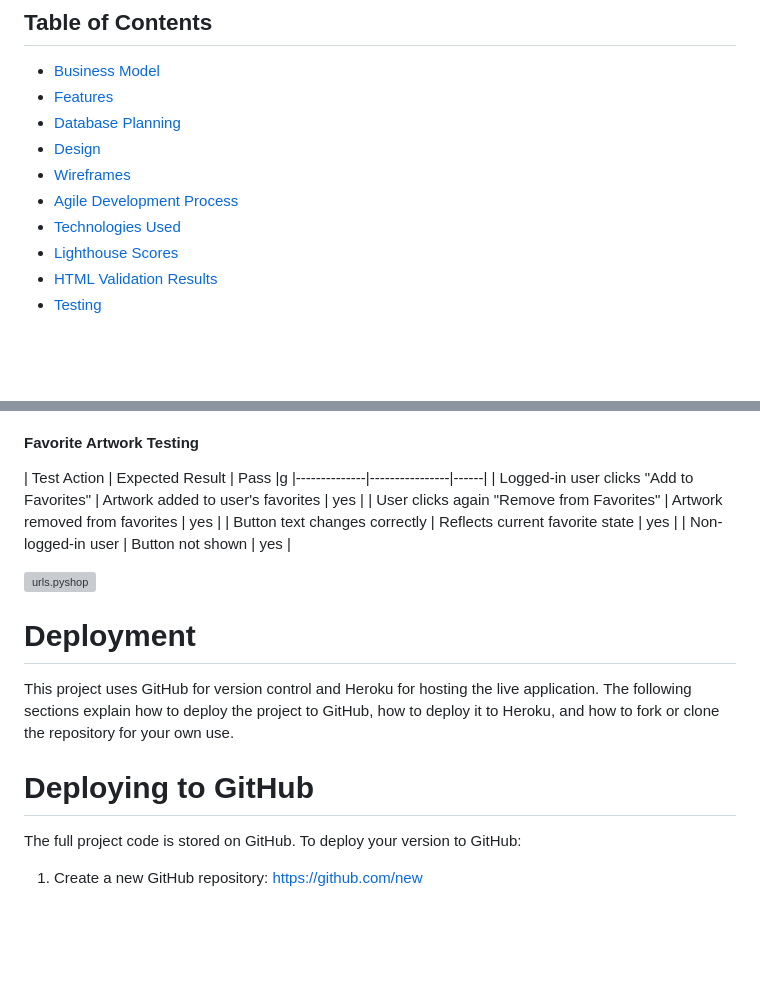
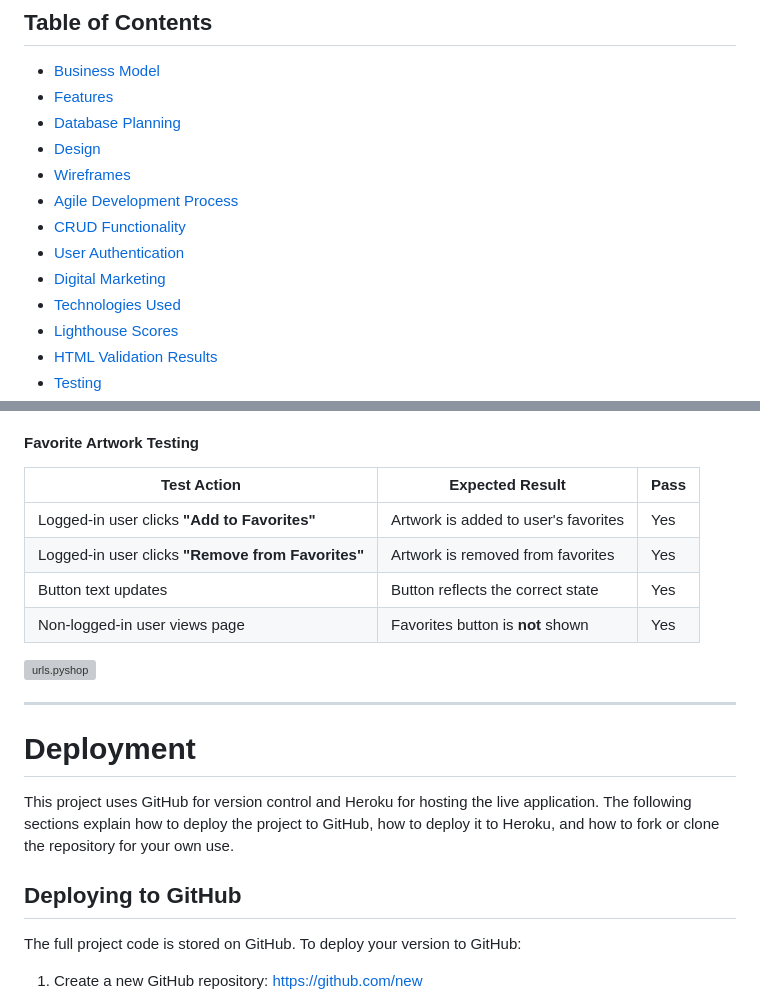
Before and after one commit to mirjanacale/Mollavie, a Markdown page: README.md, 2 parts joined by grey strips. GitHub-like rendering; blank space fills up the shorter version; grey boxes are pictures that could not be loaded.

Commit message:
Add content in readme.md

```diff
--- a/README.md
+++ b/README.md
@@ -92,6 +92,9 @@ Mollavie follows a direct-to-consumer business model built around authenticity a
 - [Design](#design)
 - [Wireframes](#wireframes)
 - [Agile Development Process](#agile-development-process)
+- [CRUD Functionality](#crud-functionality)
+- [User Authentication](#user-authentication)
+- [Digital Marketing](#digital-marketing)
 - [Technologies Used](#technologies-used)
 - [Lighthouse Scores](#lighthouse-scores)
 - [HTML Validation Results](#html-validation-results)
@@ -1725,21 +1713,23 @@ A toggle button allows users to add or remove any artwork from their personal fa
 
 #### Favorite Artwork Testing
 
-| Test Action | Expected Result | Pass |g
-|--------------|----------------|------|
-| Logged-in user clicks "Add to Favorites" | Artwork added to user's favorites | yes |
-| User clicks again "Remove from Favorites" | Artwork removed from favorites | yes |
-| Button text changes correctly | Reflects current favorite state | yes |
-| Non-logged-in user | Button not shown | yes |
+| Test Action                                | Expected Result                       | Pass |
+|---------------------------------------------|----------------------------------------|------|
+| Logged-in user clicks **"Add to Favorites"**    | Artwork is added to user's favorites   | Yes  |
+| Logged-in user clicks **"Remove from Favorites"** | Artwork is removed from favorites      | Yes  |
+| Button text updates                         | Button reflects the correct state      | Yes  |
+| Non-logged-in user views page               | Favorites button is **not** shown      | Yes  |
+
 
 <img src="https://res.cloudinary.com/dyemjyefz/image/upload/v1760620213/Screenshot_2025-10-16_140406_ccqzlw.png" alt="urls.pyshop" width="350" style="border-radius:8px; box-shadow:0 2px 8px #ccc; margin-bottom:8px;" />
 
+---
 
 # Deployment
 
 This project uses GitHub for version control and Heroku for hosting the live application. The following sections explain how to deploy the project to GitHub, how to deploy it to Heroku, and how to fork or clone the repository for your own use.
 
-# Deploying to GitHub
+## Deploying to GitHub
 
 The full project code is stored on GitHub. To deploy your version to GitHub:
 
```
Also changed, not shown: other parts of README.md (+0 -15 lines).
